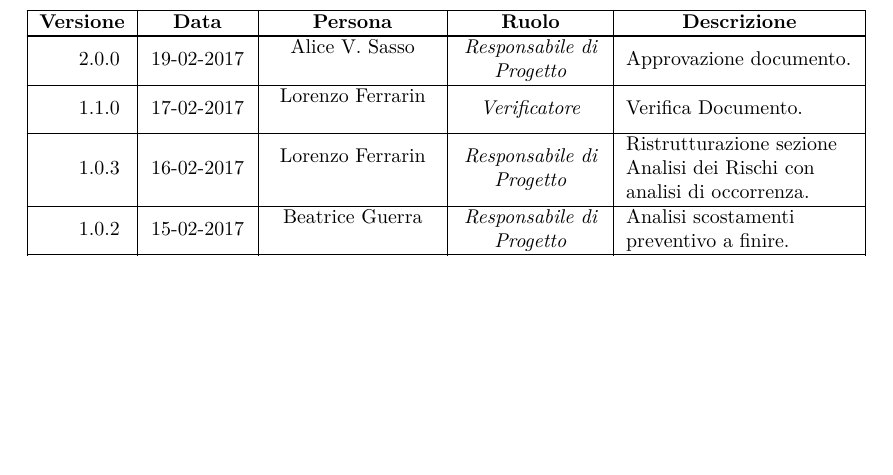
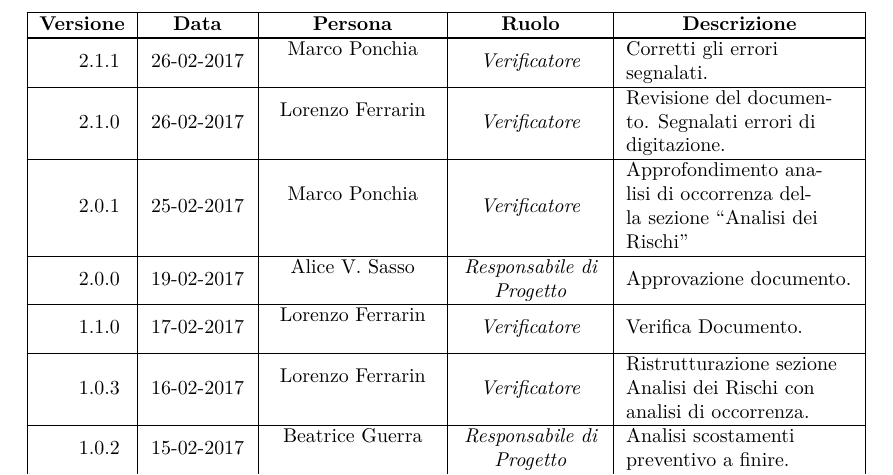
Before and after one commit to or-bit/WIP-docs, a LaTeX document (LaTex/documenti/PianoDiProgetto/PianoDiProgetto.tex, which reads LaTex/documenti/PianoDiProgetto/diario_modifiche.tex): part of page 2 of 32, cut so that both start at the same text, the shorter picture padded with empty space. Compiled offline with pdfLaTeX; a LaTeX package or settings file that is missing is left out.

Commit message:
Spellcheck run Piano di Progetto

```diff
--- a/LaTex/documenti/PianoDiProgetto/diario_modifiche.tex
+++ b/LaTex/documenti/PianoDiProgetto/diario_modifiche.tex
@@ -16,9 +16,12 @@
 	\endlastfoot
 
     % IN ORDINE DALLA MODIFICA PIÙ RECENTE ALLA PIÙ VECCHIA
+    \hline 2.1.1 & 26-02-2017 & \marco \linebreak & \Verificatore & Corretti gli errori segnalati. \\
+    \hline 2.1.0 & 26-02-2017 & \lorenzo \linebreak & \Verificatore & Revisione del documento. Segnalati errori di digitazione. \\
+    \hline 2.0.1 & 25-02-2017 & \marco \linebreak & \Verificatore & Approfondimento analisi di occorrenza della sezione \virgolette{Analisi dei Rischi} \\
     \hline 2.0.0 & 19-02-2017 & Alice V. Sasso \linebreak  & \Responsabile & Approvazione documento. \\
     \hline 1.1.0 & 17-02-2017 & Lorenzo Ferrarin \linebreak & \Verificatore & Verifica Documento. \\
- \hline 1.0.3 & 16-02-2017 & Lorenzo Ferrarin \linebreak & \Responsabile & Ristrutturazione sezione Analisi dei Rischi con analisi di occorrenza. \\
+    \hline 1.0.3 & 16-02-2017 & Lorenzo Ferrarin \linebreak & \Verificatore & Ristrutturazione sezione Analisi dei Rischi con analisi di occorrenza. \\
     \hline 1.0.2 & 15-02-2017 & Beatrice Guerra \linebreak & \Responsabile & Analisi scostamenti preventivo a finire. \\
     \hline 1.0.1 & 14-02-2017 & Beatrice Guerra \linebreak & \Responsabile & Rimozione Ruoli e Meccanismi di controllo e rendicontazione. \\
     \hline 1.0.0 & 10-01-2017 & Beatrice Guerra \linebreak  & \Responsabile & Approvazione documento. \\
```
Also changed, not shown: LaTex/documenti/PianoDiProgetto/sezione-analisiDeiRischi.tex (+2 -2 lines), LaTex/documenti/PianoDiProgetto/sezione-pianificazione.tex (+1 -1 lines), 1 other file. Lines whose indentation alone changed are shown as unchanged.
